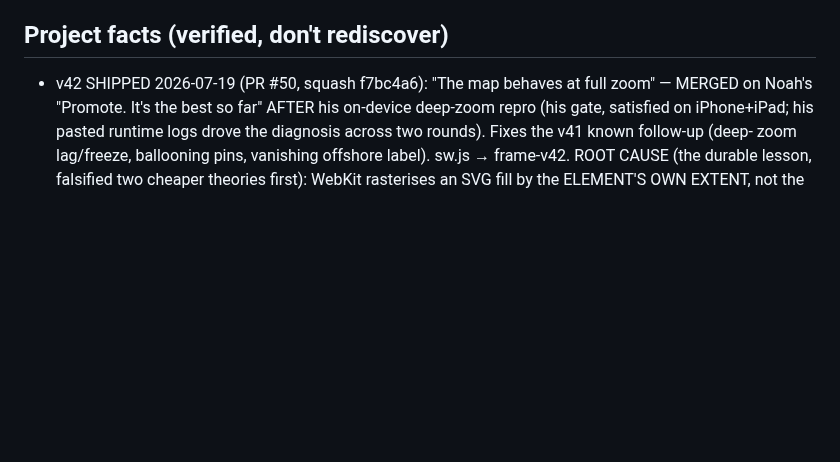
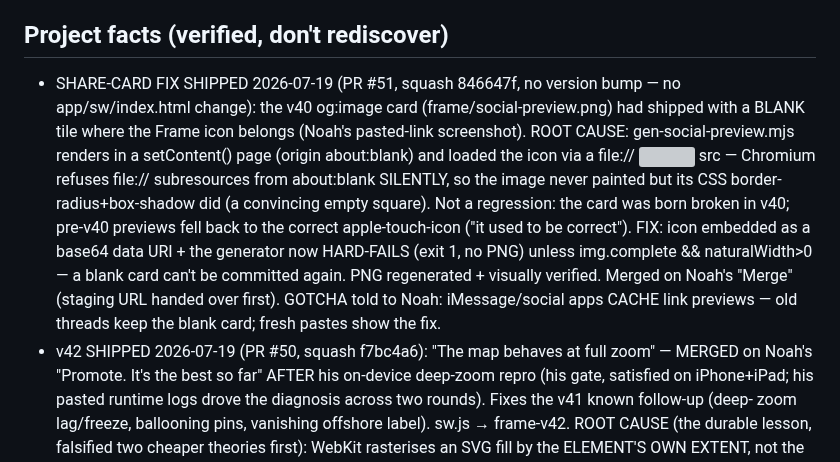
Before and after one commit to njefferson/Bird-location-scouting, a Markdown page: CLAUDE.md, the part around the change. Rendered like a GitHub page; blank space fills up the shorter version; grey boxes are pictures that could not be loaded.

Commit message:
docs: record share-card fix shipped in Project facts
Co-Authored-By: Claude Fable 5 <noreply@anthropic.com>
Claude-Session: https://claude.ai/code/session_01D4ZSvauLTFbQRQMpje7bKV

```diff
--- a/CLAUDE.md
+++ b/CLAUDE.md
@@ -153,6 +153,20 @@ PROVEN login-gated (probe, 2026-07-05); don't re-litigate it.
   Do NOT keep offering to do them from here; the wall is proven, not assumed.
 
 ## Project facts (verified, don't rediscover)
+- SHARE-CARD FIX SHIPPED 2026-07-19 (PR #51, squash 846647f, no version bump —
+  no app/sw/index.html change): the v40 og:image card (frame/social-preview.png)
+  had shipped with a BLANK tile where the Frame icon belongs (Noah's pasted-link
+  screenshot). ROOT CAUSE: gen-social-preview.mjs renders in a setContent() page
+  (origin about:blank) and loaded the icon via a file:// <img> src — Chromium
+  refuses file:// subresources from about:blank SILENTLY, so the image never
+  painted but its CSS border-radius+box-shadow did (a convincing empty square).
+  Not a regression: the card was born broken in v40; pre-v40 previews fell back
+  to the correct apple-touch-icon ("it used to be correct"). FIX: icon embedded
+  as a base64 data URI + the generator now HARD-FAILS (exit 1, no PNG) unless
+  img.complete && naturalWidth>0 — a blank card can't be committed again. PNG
+  regenerated + visually verified. Merged on Noah's "Merge" (staging URL handed
+  over first). GOTCHA told to Noah: iMessage/social apps CACHE link previews —
+  old threads keep the blank card; fresh pastes show the fix.
 - v42 SHIPPED 2026-07-19 (PR #50, squash f7bc4a6): "The map behaves at full
   zoom" — MERGED on Noah's "Promote. It's the best so far" AFTER his on-device
   deep-zoom repro (his gate, satisfied on iPhone+iPad; his pasted runtime logs
```
